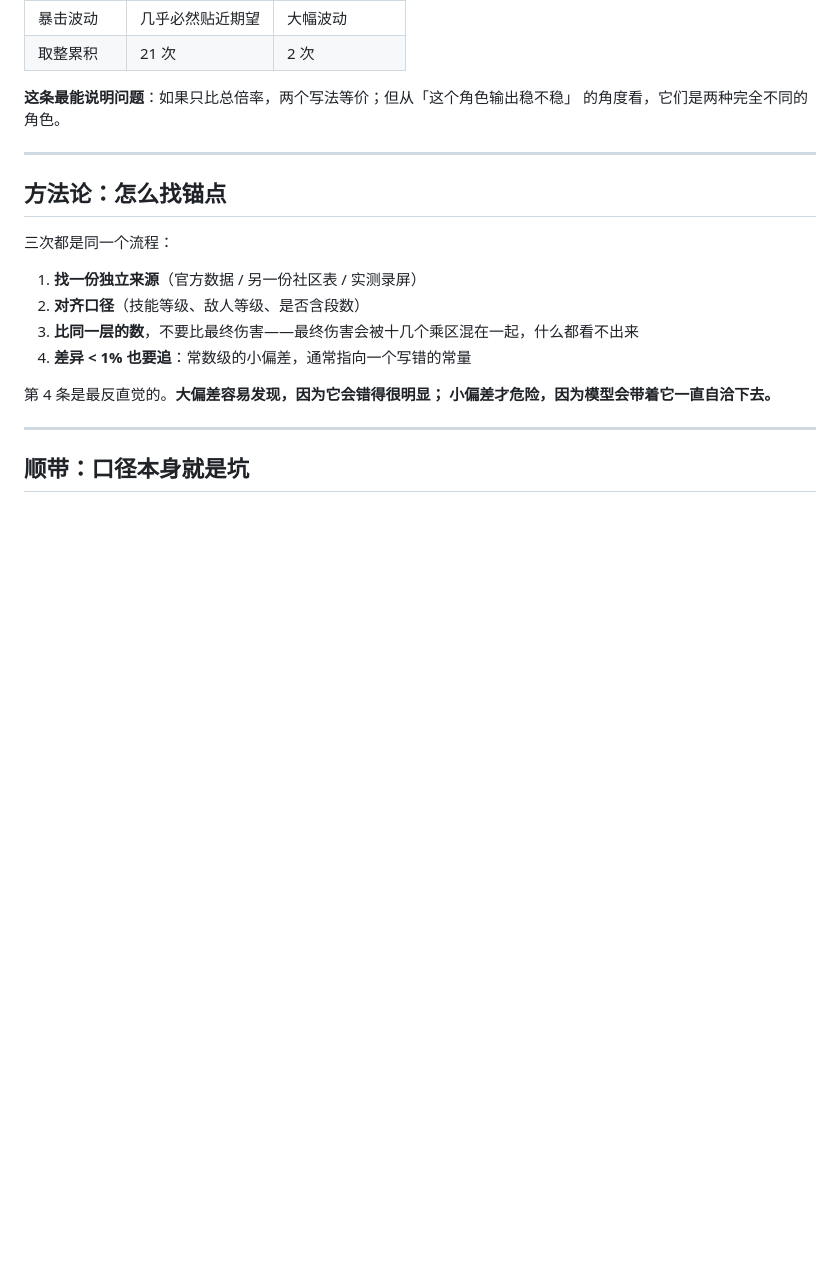
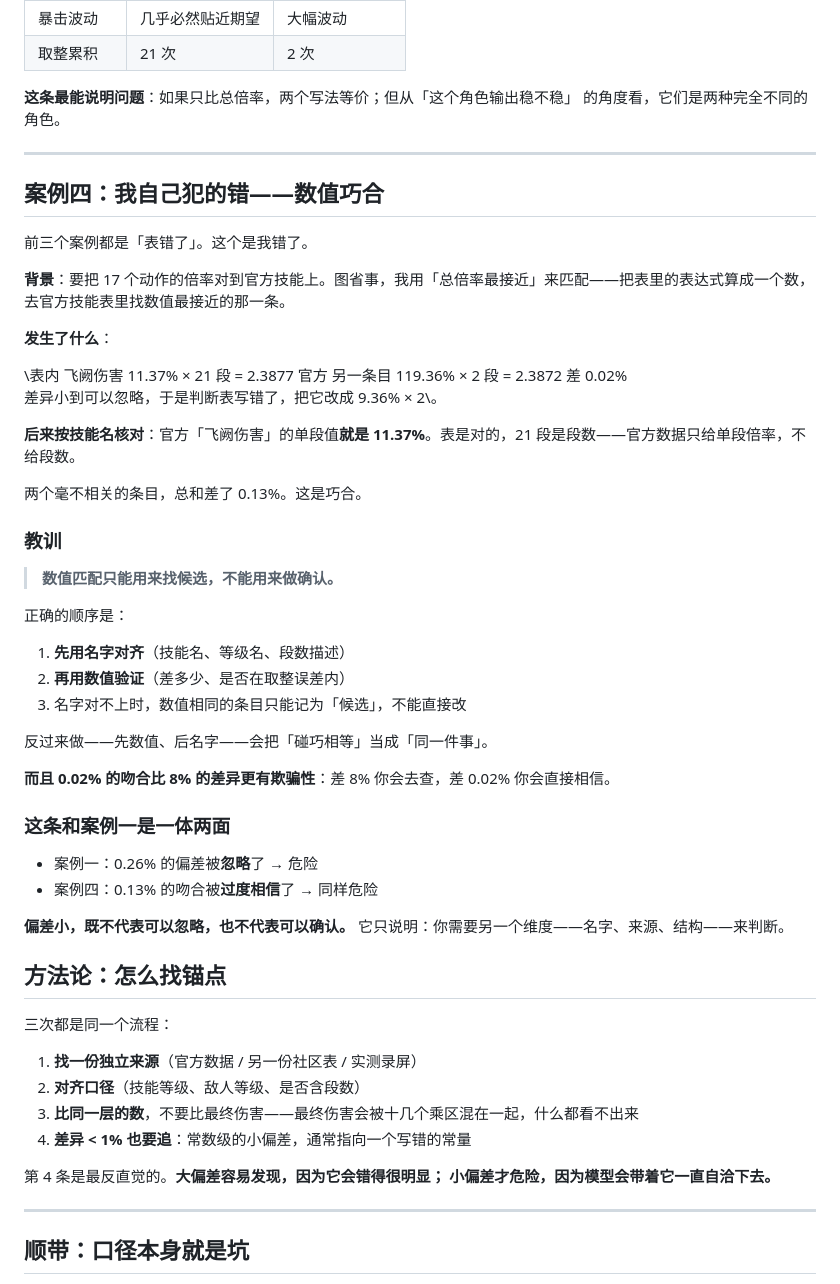
Before and after one commit to Loveletter2/game-numerics-toolkit, a Markdown page: docs/validation-log.md, the part around the change. Drawn GitHub-style; blank space fills up the shorter version.

Commit message:
docs: add case four - a numerical coincidence that fooled the matcher
Matching by closest total multiplier made 11.37%x21 look identical to
119.36%x2 (0.02% apart). Name-based verification showed the original
table was right. A tiny gap can be ignored wrongly or trusted wrongly.

```diff
--- a/docs/validation-log.md
+++ b/docs/validation-log.md
@@ -88,6 +88,44 @@
 
 ---
 
+## 案例四：我自己犯的错——数值巧合
+
+前三个案例都是「表错了」。这个是我错了。
+
+**背景**：要把 17 个动作的倍率对到官方技能上。图省事，我用「总倍率最接近」来匹配——把表里的表达式算成一个数，去官方技能表里找数值最接近的那一条。
+
+**发生了什么**：
+
+\表内  飞阙伤害   11.37% × 21 段 = 2.3877
+官方  另一条目  119.36% × 2 段 = 2.3872      差 0.02%
+\
+差异小到可以忽略，于是判断表写错了，把它改成 	9.36% × 2\。
+
+**后来按技能名核对**：官方「飞阙伤害」的单段值**就是 11.37%**。表是对的，21 段是段数——官方数据只给单段倍率，不给段数。
+
+两个毫不相关的条目，总和差了 0.13%。这是巧合。
+
+### 教训
+
+> **数值匹配只能用来找候选，不能用来做确认。**
+
+正确的顺序是：
+
+1. **先用名字对齐**（技能名、等级名、段数描述）
+2. **再用数值验证**（差多少、是否在取整误差内）
+3. 名字对不上时，数值相同的条目只能记为「候选」，不能直接改
+
+反过来做——先数值、后名字——会把「碰巧相等」当成「同一件事」。
+
+**而且 0.02% 的吻合比 8% 的差异更有欺骗性**：差 8% 你会去查，差 0.02% 你会直接相信。
+
+### 这条和案例一是一体两面
+
+- 案例一：0.26% 的偏差被**忽略**了 → 危险
+- 案例四：0.13% 的吻合被**过度相信**了 → 同样危险
+
+**偏差小，既不代表可以忽略，也不代表可以确认。** 它只说明：你需要另一个维度——名字、来源、结构——来判断。
+
 ## 方法论：怎么找锚点
 
 三次都是同一个流程：
```
Also changed, not shown: README.md (+1 -1 lines).
